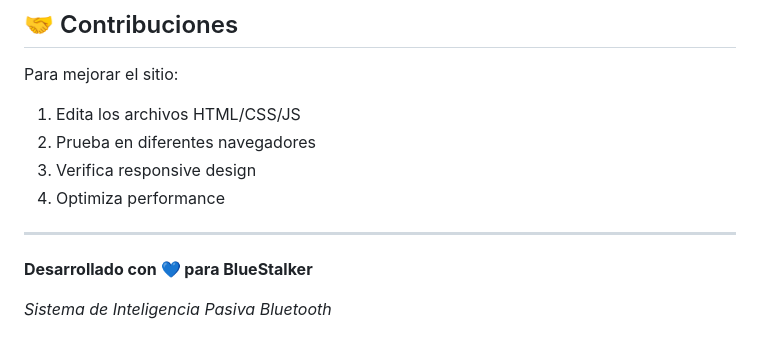
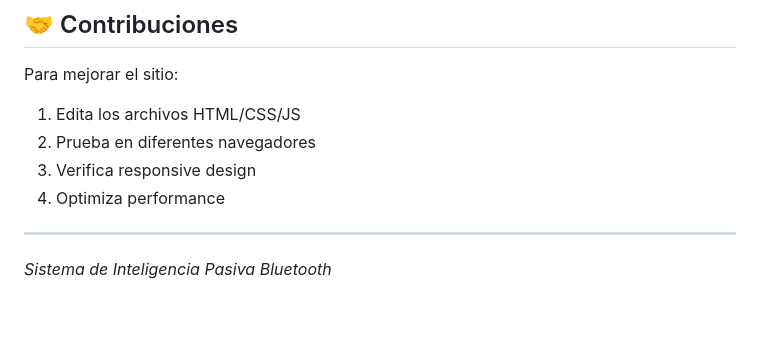
Before and after one commit to ppvalv/bluestalker-website, a Markdown page: README.md, the part around the change. Rendered like a GitHub page; blank space fills up the shorter version.

Commit message:
actualiza readme

```diff
--- a/README.md
+++ b/README.md
@@ -279,6 +279,4 @@ Para mejorar el sitio:
 
 ---
 
-**Desarrollado con 💙 para BlueStalker**
-
 *Sistema de Inteligencia Pasiva Bluetooth*
```
